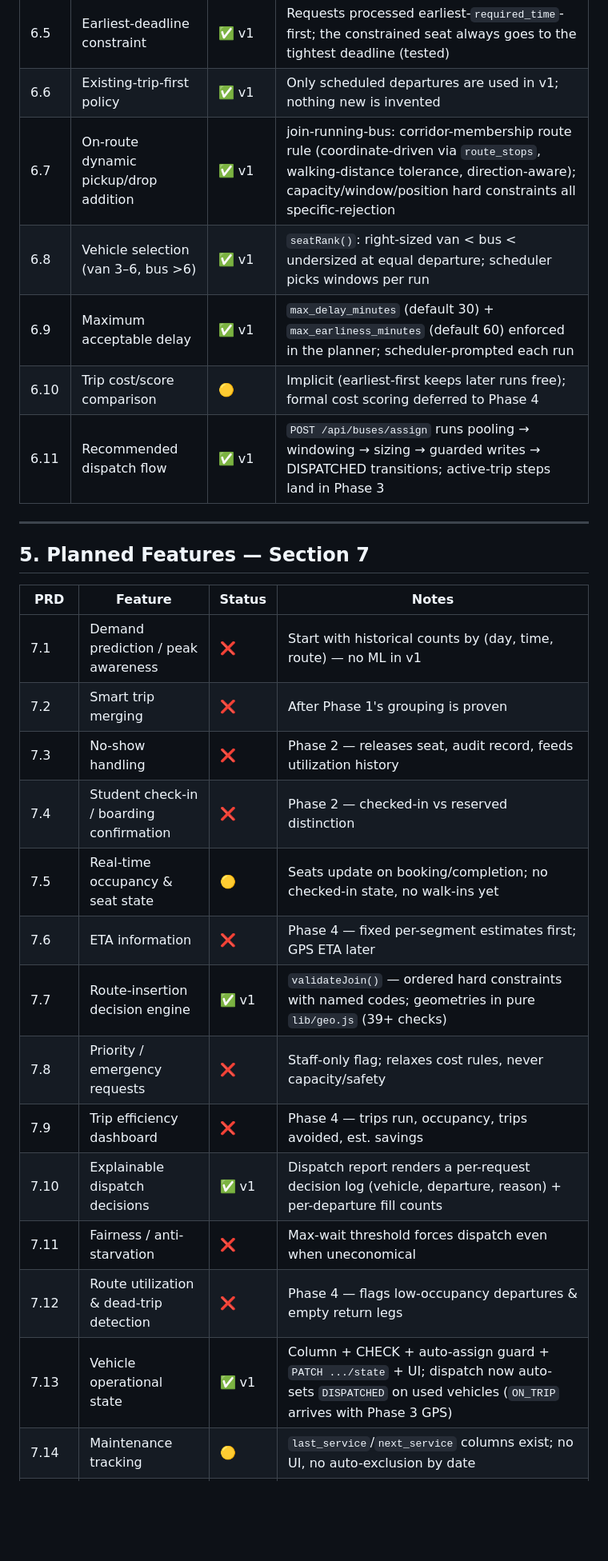
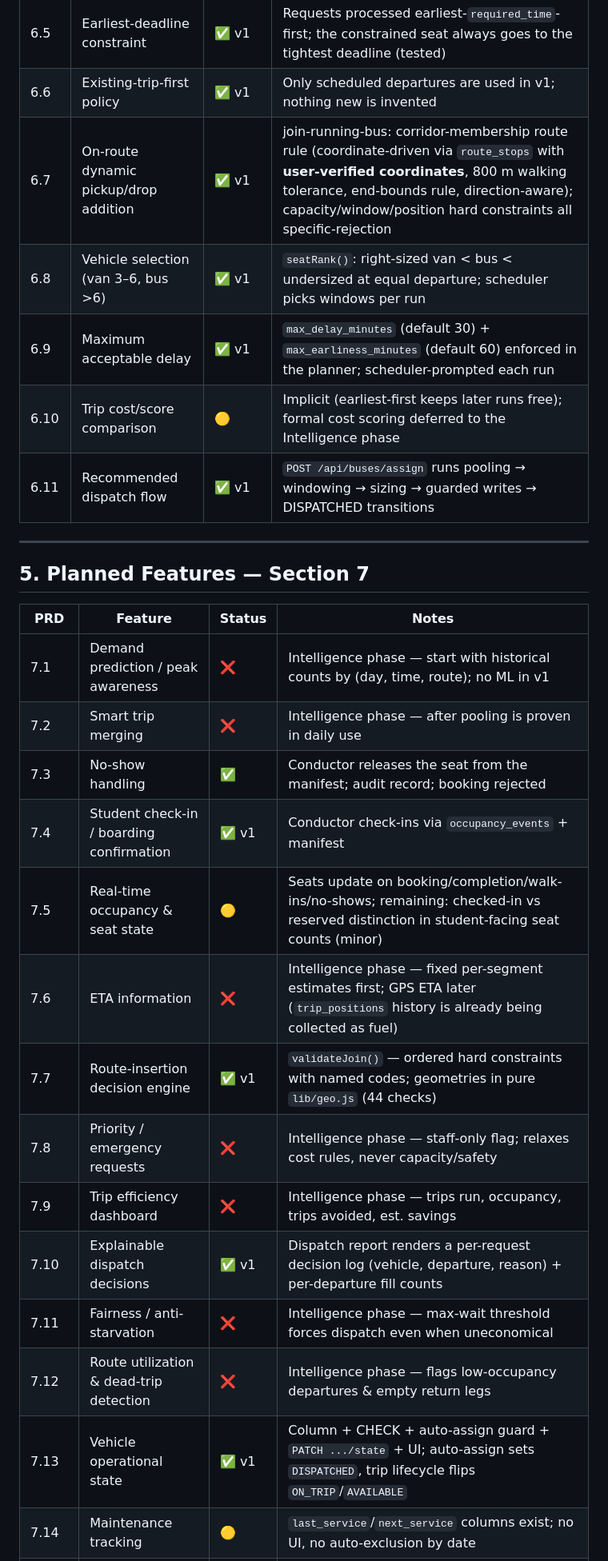
Before and after one commit to shaurya-srv/JUIT-SMART-SHUTTLE, a Markdown page: ROADMAP.md, the part around one of its changes. Shown at 80% size. GitHub-like rendering; blank space fills up the shorter version.

```diff
--- a/ROADMAP.md
+++ b/ROADMAP.md
@@ -73,11 +74,11 @@
 | 6.4 | Shared-trip grouping | ✅ v1 | Requests sharing a feasible departure naturally pool onto it (per-departure seat accounting) |
 | 6.5 | Earliest-deadline constraint | ✅ v1 | Requests processed earliest-`required_time`-first; the constrained seat always goes to the tightest deadline (tested) |
 | 6.6 | Existing-trip-first policy | ✅ v1 | Only scheduled departures are used in v1; nothing new is invented |
-| 6.7 | On-route dynamic pickup/drop addition | ✅ v1 | join-running-bus: corridor-membership route rule (coordinate-driven via `route_stops`, walking-distance tolerance, direction-aware); capacity/window/position hard constraints all specific-rejection |
+| 6.7 | On-route dynamic pickup/drop addition | ✅ v1 | join-running-bus: corridor-membership route rule (coordinate-driven via `route_stops` with **user-verified coordinates**, 800 m walking tolerance, end-bounds rule, direction-aware); capacity/window/position hard constraints all specific-rejection |
 | 6.8 | Vehicle selection (van 3–6, bus >6) | ✅ v1 | `seatRank()`: right-sized van < bus < undersized at equal departure; scheduler picks windows per run |
 | 6.9 | Maximum acceptable delay | ✅ v1 | `max_delay_minutes` (default 30) + `max_earliness_minutes` (default 60) enforced in the planner; scheduler-prompted each run |
-| 6.10 | Trip cost/score comparison | 🟡 | Implicit (earliest-first keeps later runs free); formal cost scoring deferred to Phase 4 |
-| 6.11 | Recommended dispatch flow | ✅ v1 | `POST /api/buses/assign` runs pooling → windowing → sizing → guarded writes → DISPATCHED transitions; active-trip steps land in Phase 3 |
+| 6.10 | Trip cost/score comparison | 🟡 | Implicit (earliest-first keeps later runs free); formal cost scoring deferred to the Intelligence phase |
+| 6.11 | Recommended dispatch flow | ✅ v1 | `POST /api/buses/assign` runs pooling → windowing → sizing → guarded writes → DISPATCHED transitions |
 
 ---
 
@@ -85,17 +86,17 @@
 
 | PRD | Feature | Status | Notes |
 |---|---|---|---|
-| 7.1 | Demand prediction / peak awareness | ❌ | Start with historical counts by (day, time, route) — no ML in v1 |
-| 7.2 | Smart trip merging | ❌ | After Phase 1's grouping is proven |
-| 7.3 | No-show handling | ❌ | Phase 2 — releases seat, audit record, feeds utilization history |
-| 7.4 | Student check-in / boarding confirmation | ❌ | Phase 2 — checked-in vs reserved distinction |
-| 7.5 | Real-time occupancy & seat state | 🟡 | Seats update on booking/completion; no checked-in state, no walk-ins yet |
-| 7.6 | ETA information | ❌ | Phase 4 — fixed per-segment estimates first; GPS ETA later |
-| 7.7 | Route-insertion decision engine | ✅ v1 | `validateJoin()` — ordered hard constraints with named codes; geometries in pure `lib/geo.js` (39+ checks) |
-| 7.8 | Priority / emergency requests | ❌ | Staff-only flag; relaxes cost rules, never capacity/safety |
-| 7.9 | Trip efficiency dashboard | ❌ | Phase 4 — trips run, occupancy, trips avoided, est. savings |
+| 7.1 | Demand prediction / peak awareness | ❌ | Intelligence phase — start with historical counts by (day, time, route); no ML in v1 |
+| 7.2 | Smart trip merging | ❌ | Intelligence phase — after pooling is proven in daily use |
+| 7.3 | No-show handling | ✅ | Conductor releases the seat from the manifest; audit record; booking rejected |
+| 7.4 | Student check-in / boarding confirmation | ✅ v1 | Conductor check-ins via `occupancy_events` + manifest |
+| 7.5 | Real-time occupancy & seat state | 🟡 | Seats update on booking/completion/walk-ins/no-shows; remaining: checked-in vs reserved distinction in student-facing seat counts (minor) |
+| 7.6 | ETA information | ❌ | Intelligence phase — fixed per-segment estimates first; GPS ETA later (`trip_positions` history is already being collected as fuel) |
+| 7.7 | Route-insertion decision engine | ✅ v1 | `validateJoin()` — ordered hard constraints with named codes; geometries in pure `lib/geo.js` (44 checks) |
+| 7.8 | Priority / emergency requests | ❌ | Intelligence phase — staff-only flag; relaxes cost rules, never capacity/safety |
+| 7.9 | Trip efficiency dashboard | ❌ | Intelligence phase — trips run, occupancy, trips avoided, est. savings |
 | 7.10 | Explainable dispatch decisions | ✅ v1 | Dispatch report renders a per-request decision log (vehicle, departure, reason) + per-departure fill counts |
-| 7.11 | Fairness / anti-starvation | ❌ | Max-wait threshold forces dispatch even when uneconomical |
-| 7.12 | Route utilization & dead-trip detection | ❌ | Phase 4 — flags low-occupancy departures & empty return legs |
-| 7.13 | Vehicle operational state | ✅ v1 | Column + CHECK + auto-assign guard + `PATCH .../state` + UI; dispatch now auto-sets `DISPATCHED` on used vehicles (`ON_TRIP` arrives with Phase 3 GPS) |
+| 7.11 | Fairness / anti-starvation | ❌ | Intelligence phase — max-wait threshold forces dispatch even when uneconomical |
+| 7.12 | Route utilization & dead-trip detection | ❌ | Intelligence phase — flags low-occupancy departures & empty return legs |
+| 7.13 | Vehicle operational state | ✅ v1 | Column + CHECK + auto-assign guard + `PATCH .../state` + UI; auto-assign sets `DISPATCHED`, trip lifecycle flips `ON_TRIP`/`AVAILABLE` |
 | 7.14 | Maintenance tracking | 🟡 | `last_service`/`next_service` columns exist; no UI, no auto-exclusion by date |
```
Also changed, not shown: other parts of ROADMAP.md (+60 -52 lines).
